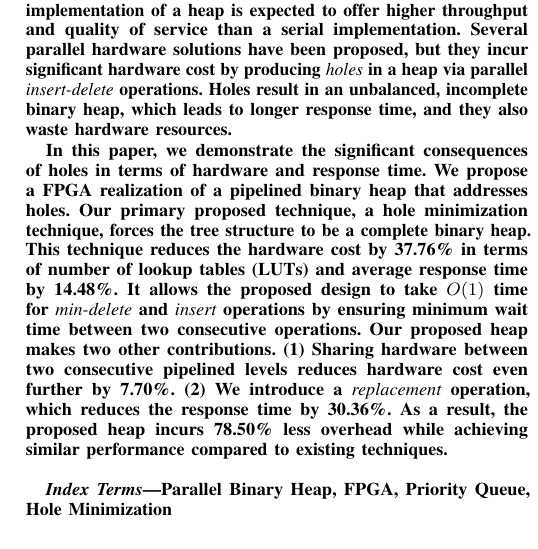
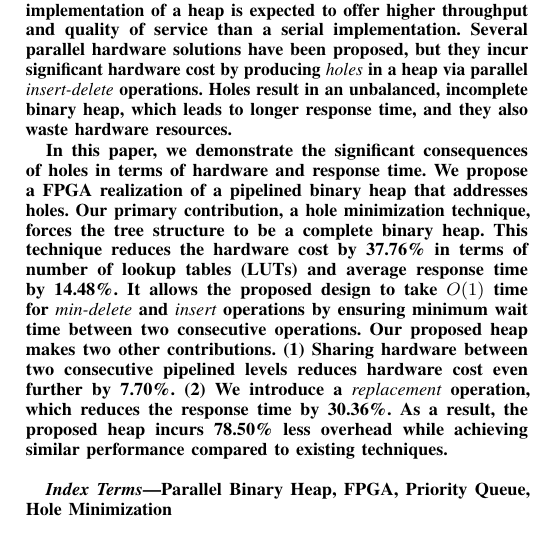
Before and after one commit to alammonjur/sc16, a LaTeX paper (sc16.tex, which reads abstract.tex): part of one column of page 1 of 11, cut so that both start at the same text. Compiled offline with pdfLaTeX; a missing font is replaced by an installed copy or a similar font; a LaTeX package or settings file that is missing is left out.

Commit message:
abstract

```diff
--- a/abstract.tex
+++ b/abstract.tex
@@ -5,7 +5,7 @@ Several parallel hardware solutions have been proposed, but they incur significa
 
 In this paper, we demonstrate the significant consequences of holes in terms of hardware and response time.
 We propose a FPGA realization of a pipelined binary heap that addresses holes.
-Our primary proposed technique, a hole minimization technique, forces the tree structure to be a complete binary heap.
+Our primary contribution, a hole minimization technique, forces the tree structure to be a complete binary heap.
 This technique reduces the hardware cost by 37.76\% in terms of number of lookup tables (LUTs) and average response time by 14.48\%.
 It allows the proposed design to take $O(1)$ time for {\it min-delete} and {\it insert} operations by ensuring minimum wait time between two consecutive operations. Our proposed heap makes two other contributions.
 (1) Sharing hardware between two consecutive pipelined levels reduces hardware cost even further by 7.70\%.
```
